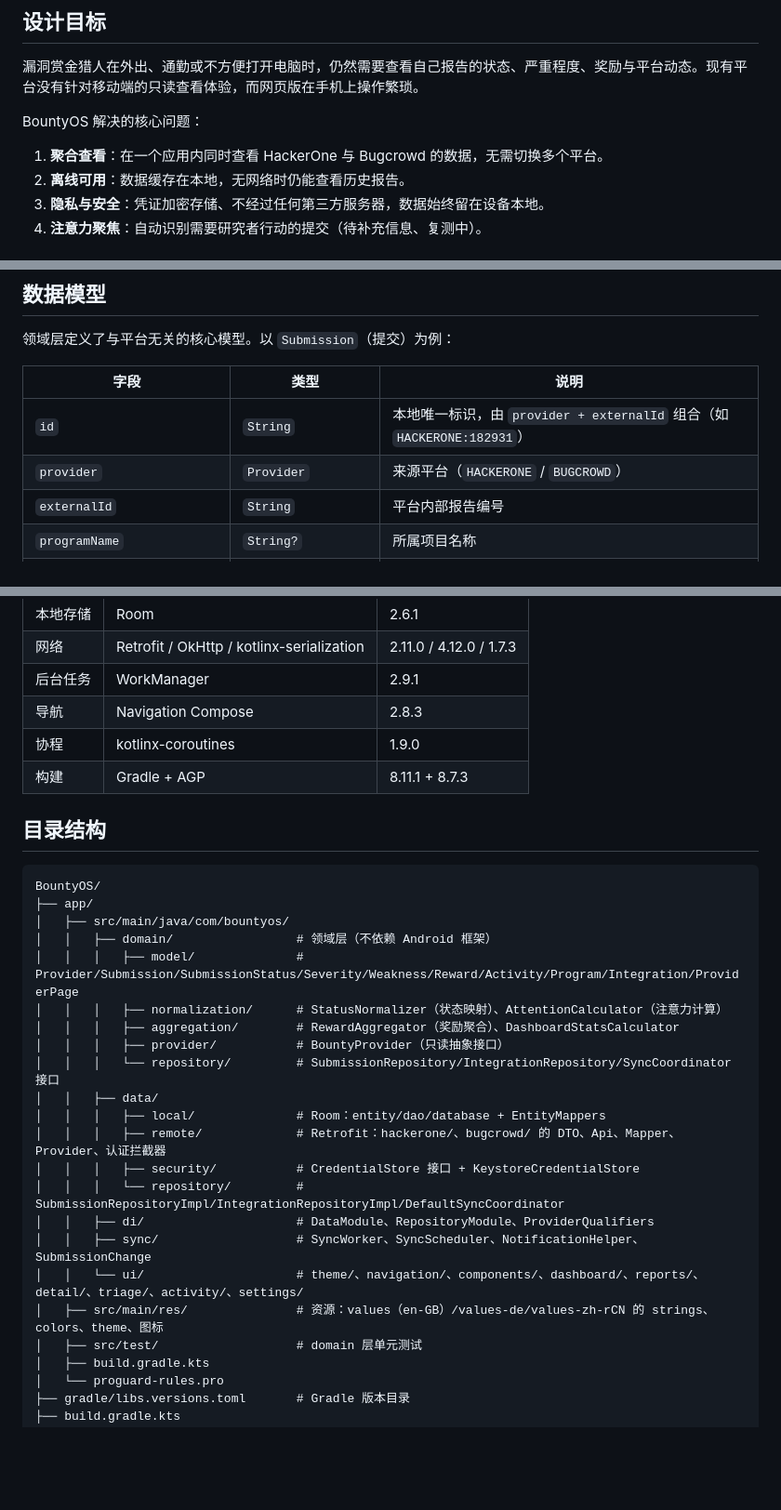
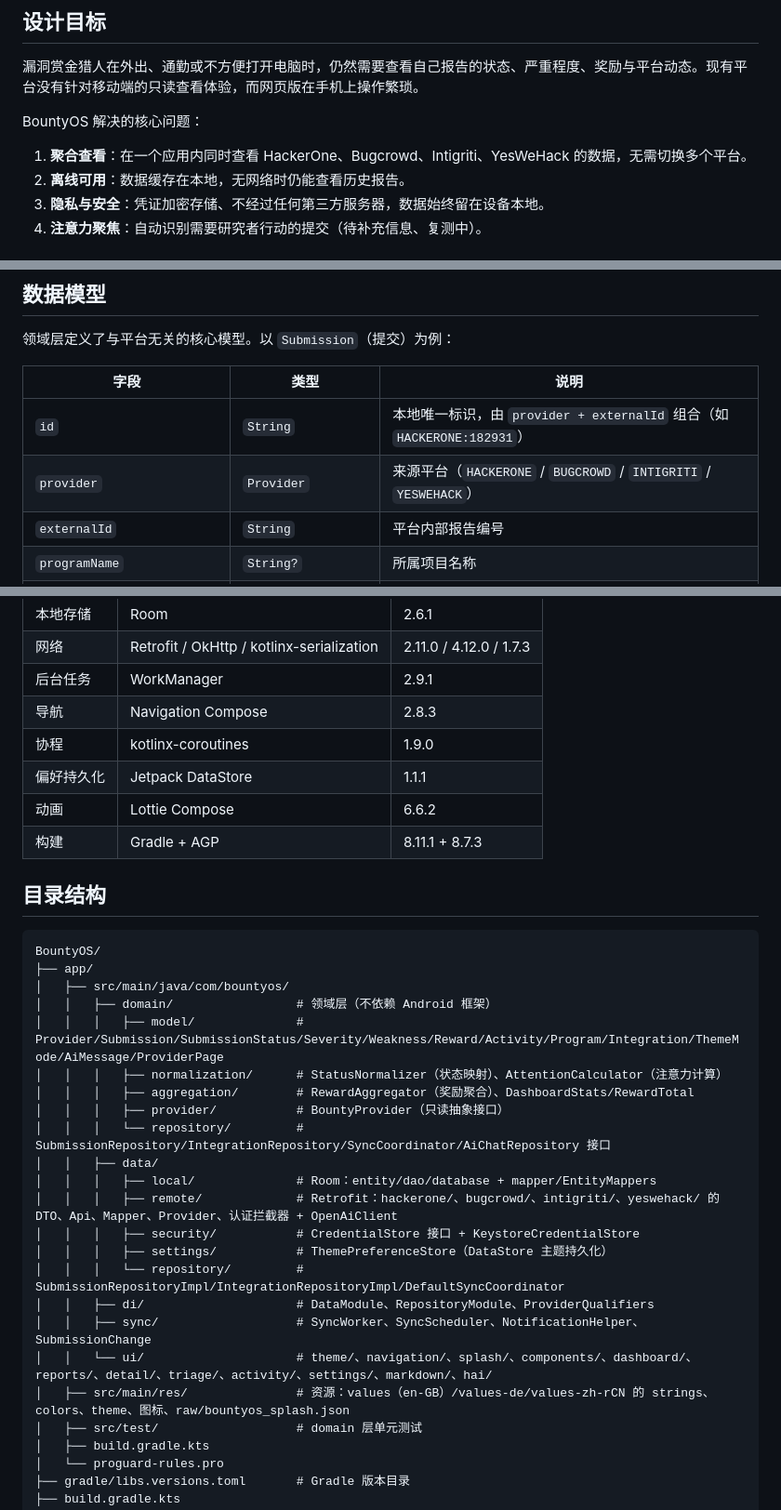
Before and after one commit to ctkqiang/BountyOS, a Markdown page: README.md, 3 parts joined by grey strips. Shown at 93% size. Drawn GitHub-style; blank space fills up the shorter version.

```diff
--- a/README.md
+++ b/README.md
@@ -32,7 +32,7 @@
 
 BountyOS 解决的核心问题：
 
-1. **聚合查看**：在一个应用内同时查看 HackerOne 与 Bugcrowd 的数据，无需切换多个平台。
+1. **聚合查看**：在一个应用内同时查看 HackerOne、Bugcrowd、Intigriti、YesWeHack 的数据，无需切换多个平台。
 2. **离线可用**：数据缓存在本地，无网络时仍能查看历史报告。
 3. **隐私与安全**：凭证加密存储、不经过任何第三方服务器，数据始终留在设备本地。
 4. **注意力聚焦**：自动识别需要研究者行动的提交（待补充信息、复测中）。
@@ -97,7 +98,7 @@ Provider API → Remote DTO → Mapper → Domain → Room → Repository → Vi
 | 字段 | 类型 | 说明 |
 |---|---|---|
 | `id` | `String` | 本地唯一标识，由 `provider + externalId` 组合（如 `HACKERONE:182931`） |
-| `provider` | `Provider` | 来源平台（`HACKERONE` / `BUGCROWD`） |
+| `provider` | `Provider` | 来源平台（`HACKERONE` / `BUGCROWD` / `INTIGRITI` / `YESWEHACK`） |
 | `externalId` | `String` | 平台内部报告编号 |
 | `programName` | `String?` | 所属项目名称 |
 | `title` | `String` | 报告标题 |
@@ -319,6 +347,8 @@ BountyOS 无后端，无法提供真正的实时推送。通知由后台同步
 | 后台任务 | WorkManager | 2.9.1 |
 | 导航 | Navigation Compose | 2.8.3 |
 | 协程 | kotlinx-coroutines | 1.9.0 |
+| 偏好持久化 | Jetpack DataStore | 1.1.1 |
+| 动画 | Lottie Compose | 6.6.2 |
 | 构建 | Gradle + AGP | 8.11.1 + 8.7.3 |
 
 ## 目录结构
@@ -328,20 +358,21 @@ BountyOS/
 ├── app/
 │   ├── src/main/java/com/bountyos/
 │   │   ├── domain/                 # 领域层（不依赖 Android 框架）
-│   │   │   ├── model/              # Provider/Submission/SubmissionStatus/Severity/Weakness/Reward/Activity/Program/Integration/ProviderPage
+│   │   │   ├── model/              # Provider/Submission/SubmissionStatus/Severity/Weakness/Reward/Activity/Program/Integration/ThemeMode/AiMessage/ProviderPage
 │   │   │   ├── normalization/      # StatusNormalizer（状态映射）、AttentionCalculator（注意力计算）
-│   │   │   ├── aggregation/        # RewardAggregator（奖励聚合）、DashboardStatsCalculator
+│   │   │   ├── aggregation/        # RewardAggregator（奖励聚合）、DashboardStats/RewardTotal
 │   │   │   ├── provider/           # BountyProvider（只读抽象接口）
-│   │   │   └── repository/         # SubmissionRepository/IntegrationRepository/SyncCoordinator 接口
+│   │   │   └── repository/         # SubmissionRepository/IntegrationRepository/SyncCoordinator/AiChatRepository 接口
 │   │   ├── data/
-│   │   │   ├── local/              # Room：entity/dao/database + EntityMappers
-│   │   │   ├── remote/             # Retrofit：hackerone/、bugcrowd/ 的 DTO、Api、Mapper、Provider、认证拦截器
+│   │   │   ├── local/              # Room：entity/dao/database + mapper/EntityMappers
+│   │   │   ├── remote/             # Retrofit：hackerone/、bugcrowd/、intigriti/、yeswehack/ 的 DTO、Api、Mapper、Provider、认证拦截器 + OpenAiClient
 │   │   │   ├── security/           # CredentialStore 接口 + KeystoreCredentialStore
+│   │   │   ├── settings/           # ThemePreferenceStore（DataStore 主题持久化）
 │   │   │   └── repository/         # SubmissionRepositoryImpl/IntegrationRepositoryImpl/DefaultSyncCoordinator
 │   │   ├── di/                     # DataModule、RepositoryModule、ProviderQualifiers
 │   │   ├── sync/                   # SyncWorker、SyncScheduler、NotificationHelper、SubmissionChange
-│   │   └── ui/                     # theme/、navigation/、components/、dashboard/、reports/、detail/、triage/、activity/、settings/
-│   ├── src/main/res/               # 资源：values（en-GB）/values-de/values-zh-rCN 的 strings、colors、theme、图标
+│   │   └── ui/                     # theme/、navigation/、splash/、components/、dashboard/、reports/、detail/、triage/、activity/、settings/、markdown/、hai/
+│   ├── src/main/res/               # 资源：values（en-GB）/values-de/values-zh-rCN 的 strings、colors、theme、图标、raw/bountyos_splash.json
 │   ├── src/test/                   # domain 层单元测试
 │   ├── build.gradle.kts
 │   └── proguard-rules.pro
```
Also changed, not shown: other parts of README.md (+68 -13 lines).
